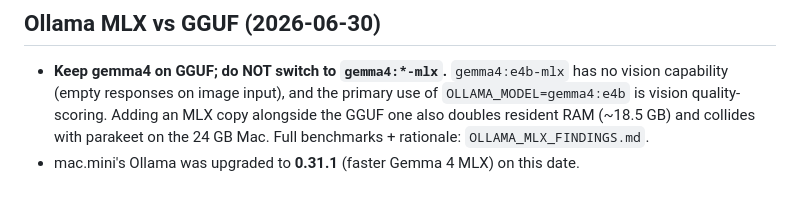
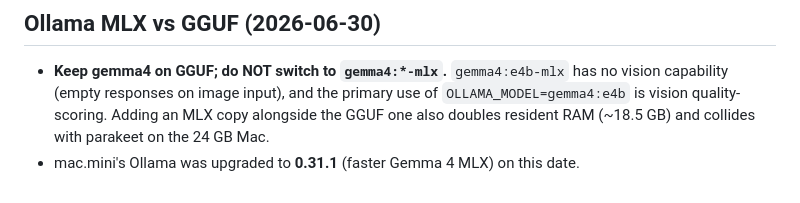
Before and after one commit to clydeiii/pdf-zipper-v2, a Markdown page: CLAUDE.md, the part around the change. Rendered like a GitHub page.

Commit message:
docs: drop dangling OLLAMA_MLX_FINDINGS.md pointer (file removed)
Co-Authored-By: Claude Fable 5 <noreply@anthropic.com>
Claude-Session: https://claude.ai/code/session_019mNun4zWABDz6AZhtLcTea

```diff
--- a/CLAUDE.md
+++ b/CLAUDE.md
@@ -172,5 +172,5 @@ curl -X POST http://localhost:3002/api/jobs \
   vision capability (empty responses on image input), and the primary use of
   `OLLAMA_MODEL=gemma4:e4b` is vision quality-scoring. Adding an MLX copy alongside
   the GGUF one also doubles resident RAM (~18.5 GB) and collides with parakeet on
-  the 24 GB Mac. Full benchmarks + rationale: `OLLAMA_MLX_FINDINGS.md`.
+  the 24 GB Mac.
 - mac.mini's Ollama was upgraded to **0.31.1** (faster Gemma 4 MLX) on this date.
```
